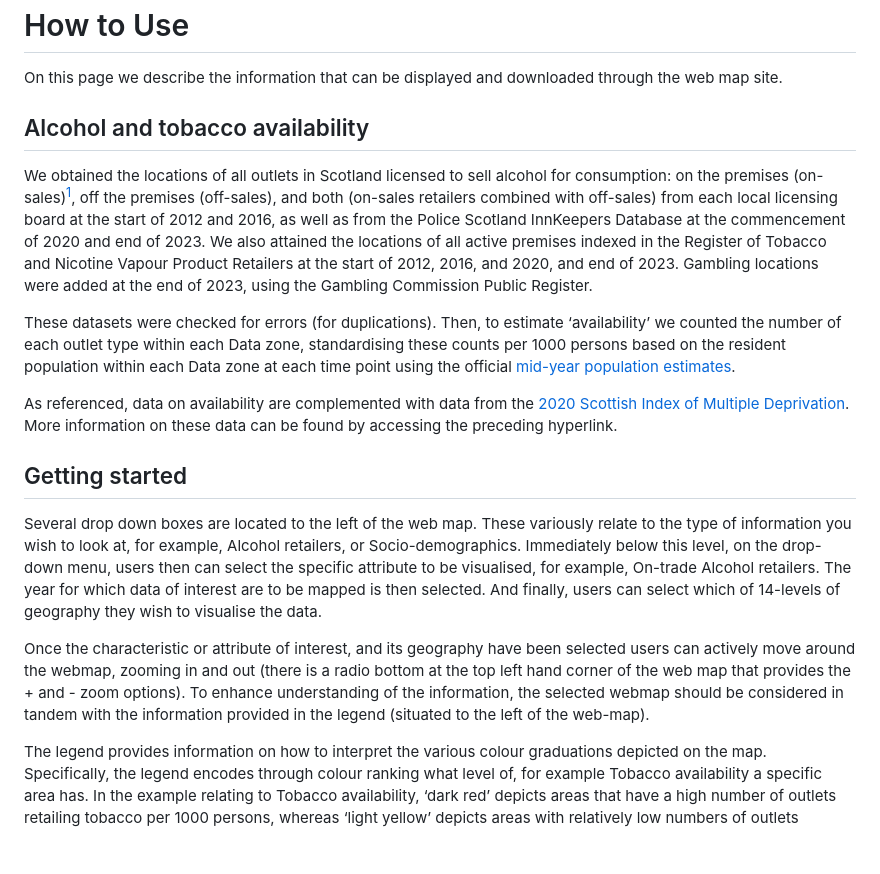
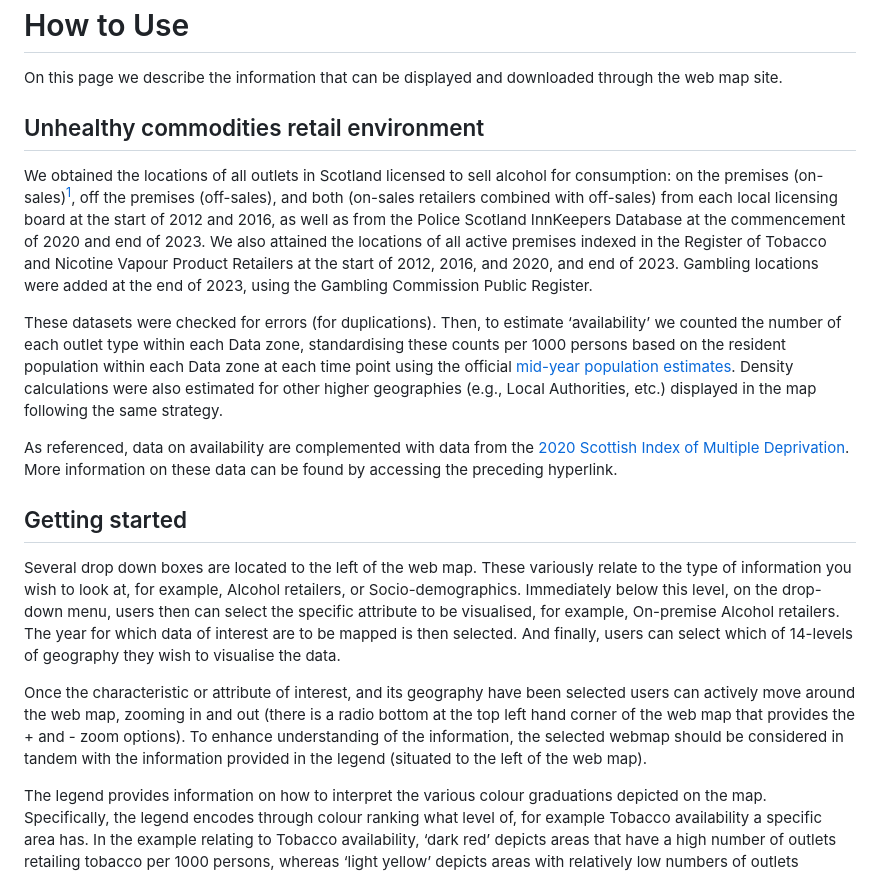
Before and after one commit to dawiedotcom/CRESHMap, a Markdown page: CRESHMap/pages/howto.md, the part around the change. GitHub-like rendering; blank space fills up the shorter version.

```diff
--- a/CRESHMap/pages/howto.md
+++ b/CRESHMap/pages/howto.md
@@ -6,13 +6,13 @@ order: 3
 
 On this page we describe the information that can be displayed and downloaded through the web map site.
 
-## Alcohol and tobacco availability
+## Unhealthy commodities retail environment
 
 We obtained the locations of all outlets in Scotland licensed to sell alcohol for consumption: on the premises (on-sales)[^1], off the premises (off-sales), and both (on-sales retailers combined with off-sales) from each local licensing board at the start of 2012 and 2016, as well as from the Police Scotland InnKeepers Database at the commencement of 2020 and end of 2023. We also attained the locations of all active premises indexed in the Register of Tobacco and Nicotine Vapour Product Retailers at the start of 2012, 2016, and 2020, and end of 2023. Gambling locations were added at the end of 2023, using the Gambling Commission Public Register.
 
 [^1]: The ‘On-sales only’ category includes any retailers that concurrently retail alcohol for consumption off-site.
 
-These datasets were checked for errors (for duplications). Then, to estimate ‘availability’ we counted the number of each outlet type within each Data zone, standardising these counts per 1000 persons based on the resident population within each Data zone at each time point using the official [mid-year population estimates](https://www.nrscotland.gov.uk/statistics-and-data/statistics/statistics-by-theme/population/population-estimates/mid-year-population-estimates).
+These datasets were checked for errors (for duplications). Then, to estimate ‘availability’ we counted the number of each outlet type within each Data zone, standardising these counts per 1000 persons based on the resident population within each Data zone at each time point using the official [mid-year population estimates](https://www.nrscotland.gov.uk/statistics-and-data/statistics/statistics-by-theme/population/population-estimates/mid-year-population-estimates). Density calculations were also estimated for other higher geographies (e.g., Local Authorities, etc.) displayed in the map following the same strategy.
 
 
 As referenced, data on availability are complemented with data from the [2020 Scottish Index of Multiple Deprivation](https://www.gov.scot/collections/scottish-index-of-multiple-deprivation-2020/). More information on these data can be found by accessing the preceding hyperlink.
@@ -22,11 +22,11 @@ As referenced, data on availability are complemented with data from the [2020 Sc
 
 Several drop down boxes are located to the left of the web map.
 These variously relate to the type of information you wish to look at, for example, Alcohol retailers, or Socio-demographics.
-Immediately below this level, on the drop-down menu, users then can select the specific attribute to be visualised, for example, On-trade Alcohol retailers.
+Immediately below this level, on the drop-down menu, users then can select the specific attribute to be visualised, for example, On-premise Alcohol retailers.
 The year for which data of interest are to be mapped is then selected.
 And finally, users can select which of 14-levels of geography they wish to visualise the data.
 
-Once the characteristic or attribute of interest, and its geography have been selected users can actively move around the webmap, zooming in and out (there is a radio bottom at the top left hand corner of the web map that provides the + and - zoom options). To enhance understanding of the information, the selected webmap should be considered in tandem with the information provided in the legend (situated to the left of the web-map).
+Once the characteristic or attribute of interest, and its geography have been selected users can actively move around the web map, zooming in and out (there is a radio bottom at the top left hand corner of the web map that provides the + and - zoom options). To enhance understanding of the information, the selected webmap should be considered in tandem with the information provided in the legend (situated to the left of the web map).
 
 The legend provides information on how to interpret the various colour graduations depicted on the map. Specifically, the legend encodes through colour ranking what level of, for example Tobacco availability a specific area has. In the example relating to Tobacco availability, ‘dark red’ depicts areas that have a high number of outlets retailing tobacco per 1000 persons, whereas ‘light yellow’ depicts areas with relatively low numbers of outlets retailing tobacco per 1000 persons. Accompanying the legend, is a description of how each of the area indicators was measured, for example ‘number of outlets per 1000 persons’.
 
```
Also changed, not shown: CRESHMap/pages/about.md (+14 -8 lines).
